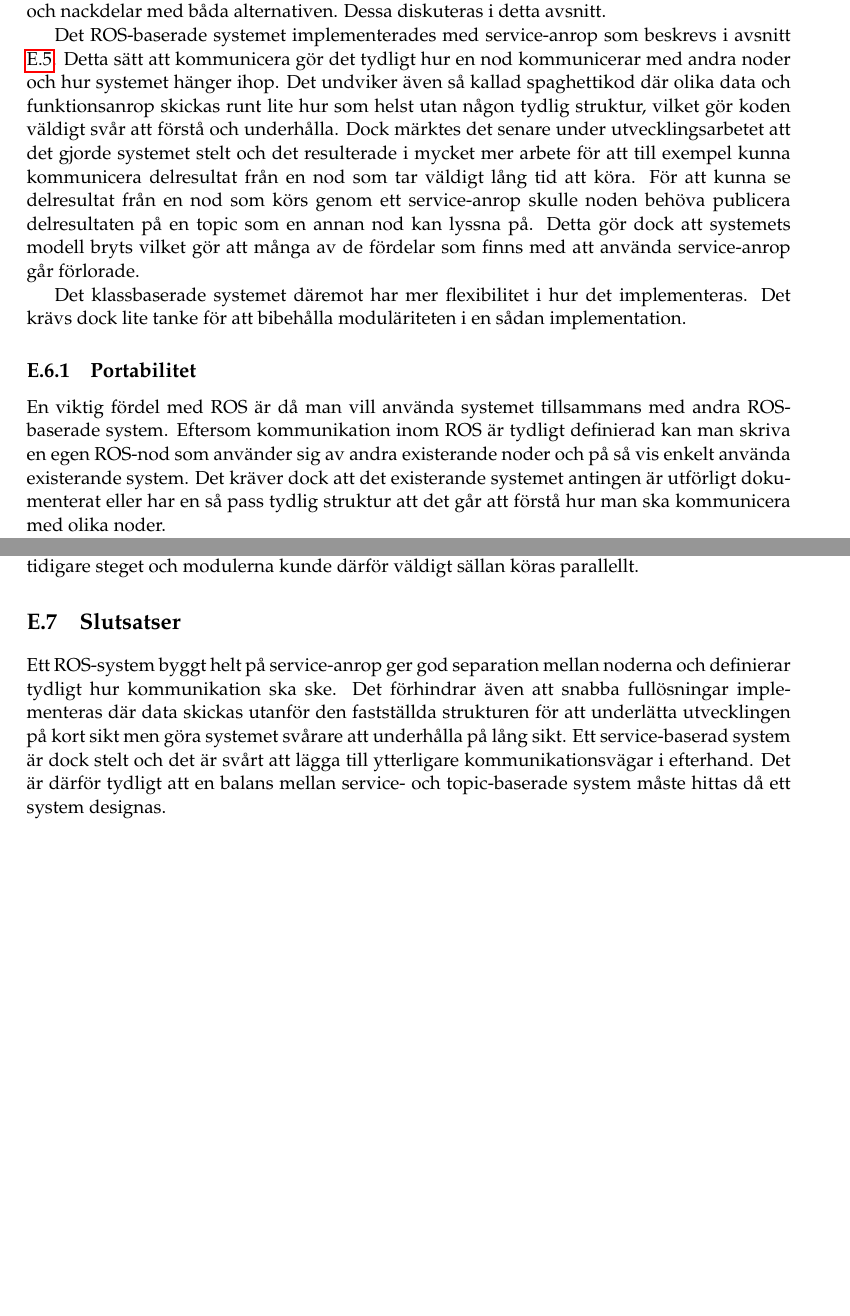
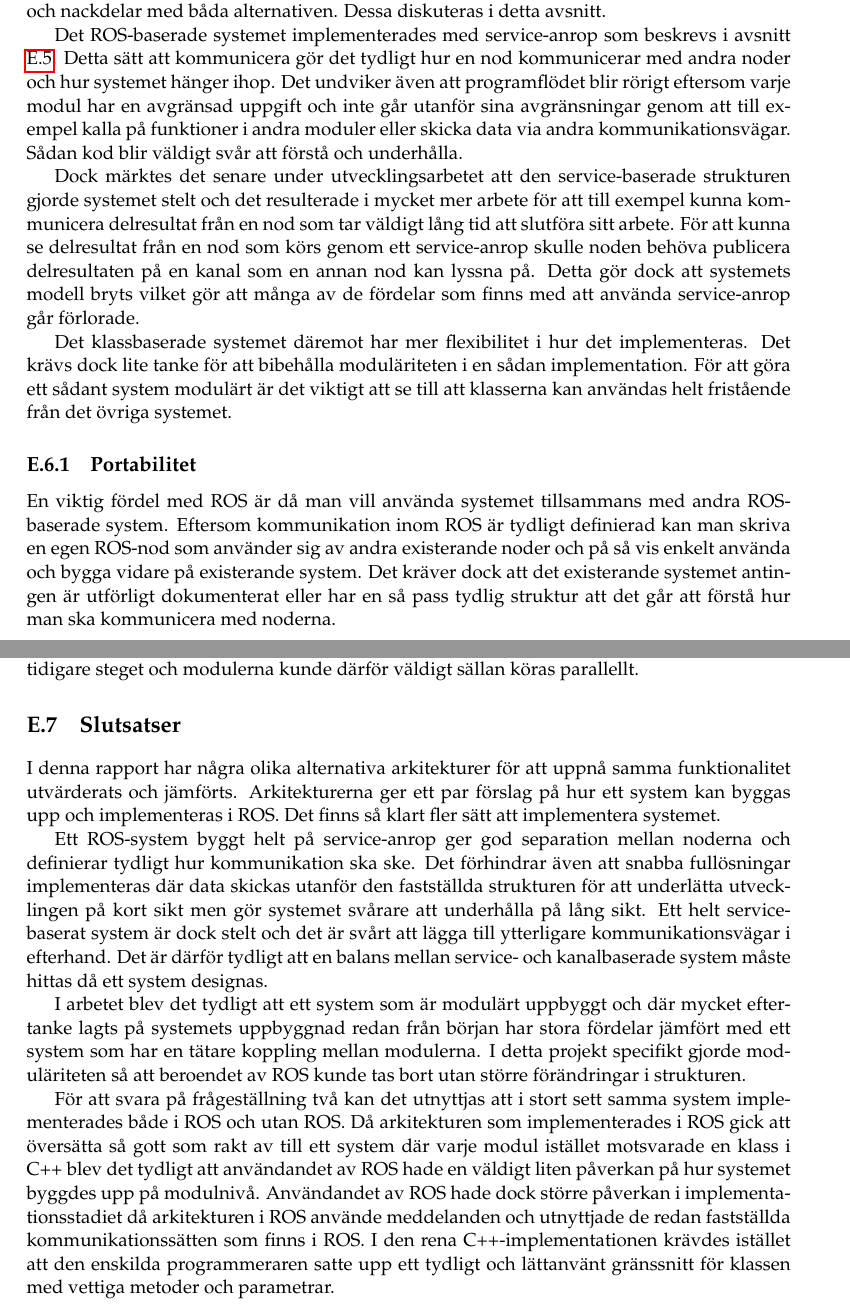
Before and after one commit to PUM-9/kandidatrapport, a LaTeX thesis (student_thesis.tex, which reads lundberg-report.tex): two parts of pages 55 and 56 of 71, joined at a grey line, cut so that both start at the same text, the shorter picture padded with empty space. Compiled offline with pdfLaTeX.

Commit message:
Individuell, slutsatser

```diff
--- a/lundberg-report.tex
+++ b/lundberg-report.tex
@@ -135,12 +133,14 @@ Resultatet av arbetet var två olika arkitekturer och implementationer av i grun
 
 Under arbetet med att ta fram och implementera dessa arkitekturer framkom en del för- och nackdelar med båda alternativen. Dessa diskuteras i detta avsnitt.
 
-Det ROS-baserade systemet implementerades med service-anrop som beskrevs i avsnitt \ref{sec:results-lundberg}. Detta sätt att kommunicera gör det tydligt hur en nod kommunicerar med andra noder och hur systemet hänger ihop. Det undviker även så kallad spaghettikod där olika data och funktionsanrop skickas runt lite hur som helst utan någon tydlig struktur, vilket gör koden väldigt svår att förstå och underhålla. Dock märktes det senare under utvecklingsarbetet att det gjorde systemet stelt och det resulterade i mycket mer arbete för att till exempel kunna kommunicera delresultat från en nod som tar väldigt lång tid att köra. För att kunna se delresultat från en nod som körs genom ett service-anrop skulle noden behöva publicera delresultaten på en topic som en annan nod kan lyssna på. Detta gör dock att systemets modell bryts vilket gör att många av de fördelar som finns med att använda service-anrop går förlorade.
+Det ROS-baserade systemet implementerades med service-anrop som beskrevs i avsnitt \ref{sec:results-lundberg}. Detta sätt att kommunicera gör det tydligt hur en nod kommunicerar med andra noder och hur systemet hänger ihop. Det undviker även att programflödet blir rörigt eftersom varje modul har en avgränsad uppgift och inte går utanför sina avgränsningar genom att till exempel kalla på funktioner i andra moduler eller skicka data via andra kommunikationsvägar. Sådan kod blir väldigt svår att förstå och underhålla.
 
-Det klassbaserade systemet däremot har mer flexibilitet i hur det implementeras. Det krävs dock lite tanke för att bibehålla moduläriteten i en sådan implementation.
+Dock märktes det senare under utvecklingsarbetet att den service-baserade strukturen gjorde systemet stelt och det resulterade i mycket mer arbete för att till exempel kunna kommunicera delresultat från en nod som tar väldigt lång tid att slutföra sitt arbete. För att kunna se delresultat från en nod som körs genom ett service-anrop skulle noden behöva publicera delresultaten på en kanal som en annan nod kan lyssna på. Detta gör dock att systemets modell bryts vilket gör att många av de fördelar som finns med att använda service-anrop går förlorade.
+
+Det klassbaserade systemet däremot har mer flexibilitet i hur det implementeras. Det krävs dock lite tanke för att bibehålla moduläriteten i en sådan implementation. För att göra ett sådant system modulärt är det viktigt att se till att klasserna kan användas helt fristående från det övriga systemet.
 
 \subsection{Portabilitet}
-En viktig fördel med ROS är då man vill använda systemet tillsammans med andra ROS-baserade system. Eftersom kommunikation inom ROS är tydligt definierad kan man skriva en egen ROS-nod som använder sig av andra existerande noder och på så vis enkelt använda existerande system. Det kräver dock att det existerande systemet antingen är utförligt dokumenterat eller har en så pass tydlig struktur att det går att förstå hur man ska kommunicera med olika noder.
+En viktig fördel med ROS är då man vill använda systemet tillsammans med andra ROS-baserade system. Eftersom kommunikation inom ROS är tydligt definierad kan man skriva en egen ROS-nod som använder sig av andra existerande noder och på så vis enkelt använda och bygga vidare på existerande system. Det kräver dock att det existerande systemet antingen är utförligt dokumenterat eller har en så pass tydlig struktur att det går att förstå hur man ska kommunicera med noderna.
 
 Den klassbaserade implementationen kan dock ses som mer portabel då den inte ska integreras med andra ROS-system. Klasserna som systemet är uppbyggt av kan importeras och användas i ett annat projekt oavsett om det använder ROS eller inte.
 
@@ -156,11 +156,10 @@ Då olika ROS-noder körs som olika processer i operativsystemet och därför ka
 \section{Slutsatser}
 \label{sec:conclusions-lundberg}
 
-Ett ROS-system byggt helt på service-anrop ger god separation mellan noderna och definierar tydligt hur kommunikation ska ske. Det förhindrar även att snabba fullösningar implementeras där data skickas utanför den fastställda strukturen för att underlätta utvecklingen på kort sikt men göra systemet svårare att underhålla på lång sikt. Ett service-baserad system är dock stelt och det är svårt att lägga till ytterligare kommunikationsvägar i efterhand. Det är därför tydligt att en balans mellan service- och topic-baserade system måste hittas då ett system designas.
+I denna rapport har några olika alternativa arkitekturer för att uppnå samma funktionalitet utvärderats och jämförts. Arkitekturerna ger ett par förslag på hur ett system kan byggas upp och implementeras i ROS. Det finns så klart fler sätt att implementera systemet.
 
+Ett ROS-system byggt helt på service-anrop ger god separation mellan noderna och definierar tydligt hur kommunikation ska ske. Det förhindrar även att snabba fullösningar implementeras där data skickas utanför den fastställda strukturen för att underlätta utvecklingen på kort sikt men gör systemet svårare att underhålla på lång sikt. Ett helt service-baserat system är dock stelt och det är svårt att lägga till ytterligare kommunikationsvägar i efterhand. Det är därför tydligt att en balans mellan service- och kanalbaserade system måste hittas då ett system designas.
 
-\begin{comment}
-- Återkoppling till frågeställningar
-– Nåddes syftet?
-– Viktigaste lärdomar
+I arbetet blev det tydligt att ett system som är modulärt uppbyggt och där mycket eftertanke lagts på systemets uppbyggnad redan från början har stora fördelar jämfört med ett system som har en tätare koppling mellan modulerna. I detta projekt specifikt gjorde moduläriteten så att beroendet av ROS kunde tas bort utan större förändringar i strukturen.
 
+För att svara på frågeställning två kan det utnyttjas att i stort sett samma system implementerades både i ROS och utan ROS. Då arkitekturen som implementerades i ROS gick att översätta så gott som rakt av till ett system där varje modul istället motsvarade en klass i C++ blev det tydligt att användandet av ROS hade en väldigt liten påverkan på hur systemet byggdes upp på modulnivå. Användandet av ROS hade dock större påverkan i implementationsstadiet då arkitekturen i ROS använde meddelanden och utnyttjade de redan fastställda kommunikationssätten som finns i ROS. I den rena C++-implementationen krävdes istället att den enskilda programmeraren satte upp ett tydligt och lättanvänt gränssnitt för klassen med vettiga metoder och parametrar.
```
Also changed, not shown: lundberg-report.tex (31 more changed lines).
